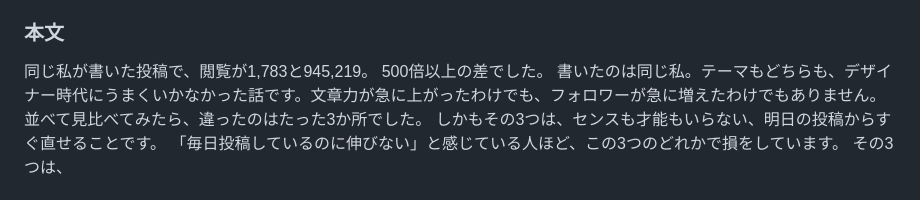
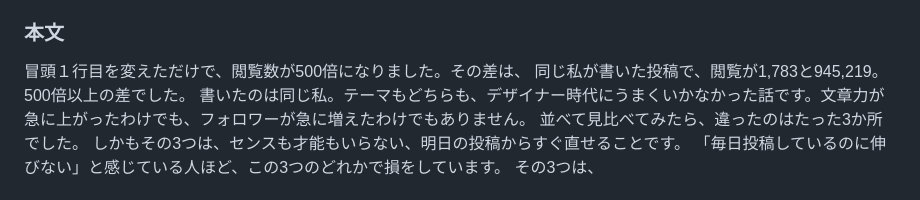
Before and after one commit to hibinomitsuko-stack/325, a Markdown page: threads/ops/post-queue.md, the part around the change. Rendered like a GitHub page.

Commit message:
threads: new hook for Q-20261107-01

```diff
--- a/threads/ops/post-queue.md
+++ b/threads/ops/post-queue.md
@@ -59,6 +59,7 @@ AIで何でも作れる時代だからこそ、「あなたの話」は、あな
 - created: 2026-11-07
 
 ### 本文
+冒頭１行目を変えただけで、閲覧数が500倍になりました。その差は、
 同じ私が書いた投稿で、閲覧が1,783と945,219。
 500倍以上の差でした。
 書いたのは同じ私。テーマもどちらも、デザイナー時代にうまくいかなかった話です。文章力が急に上がったわけでも、フォロワーが急に増えたわけでもありません。
```
